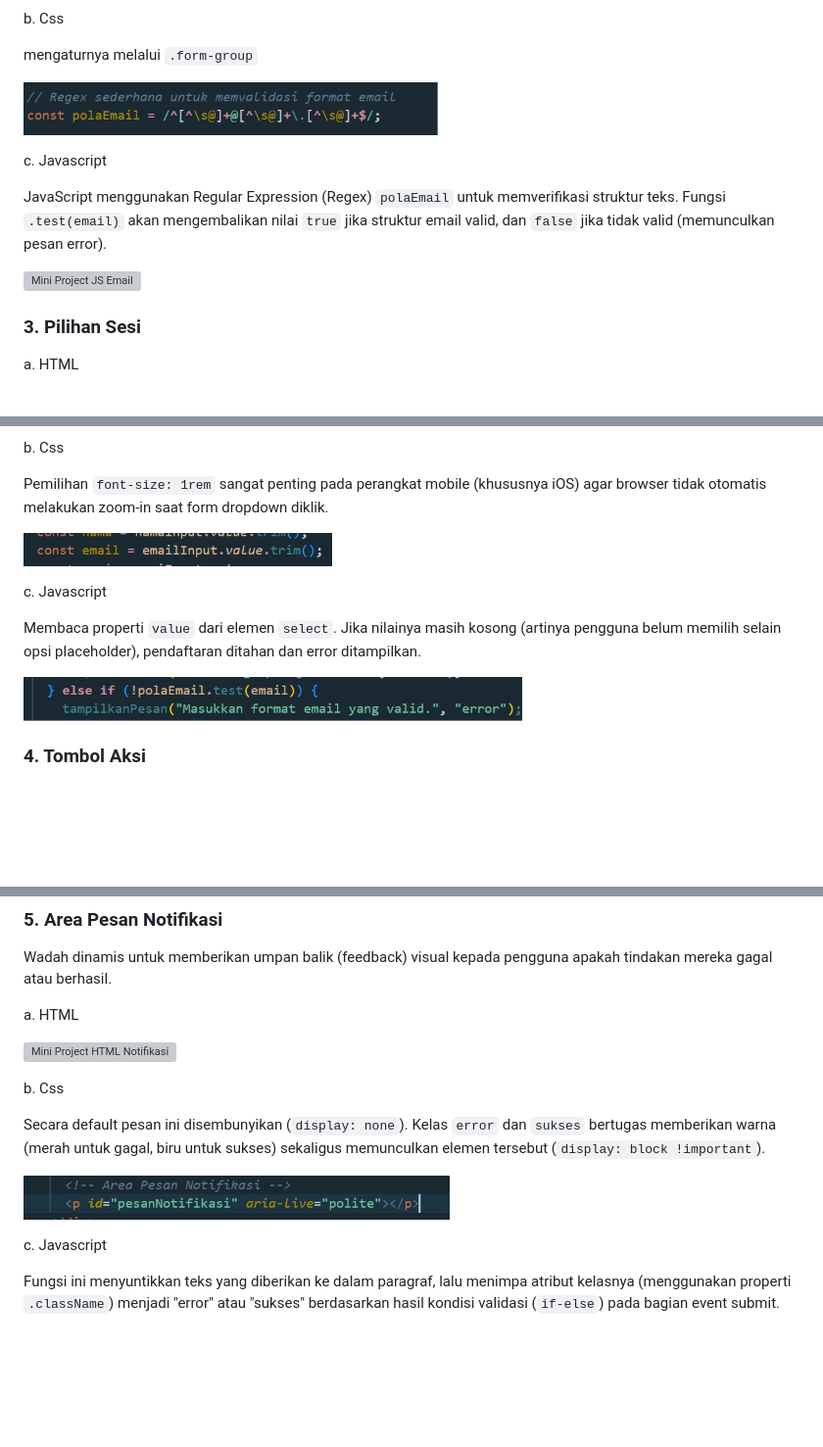
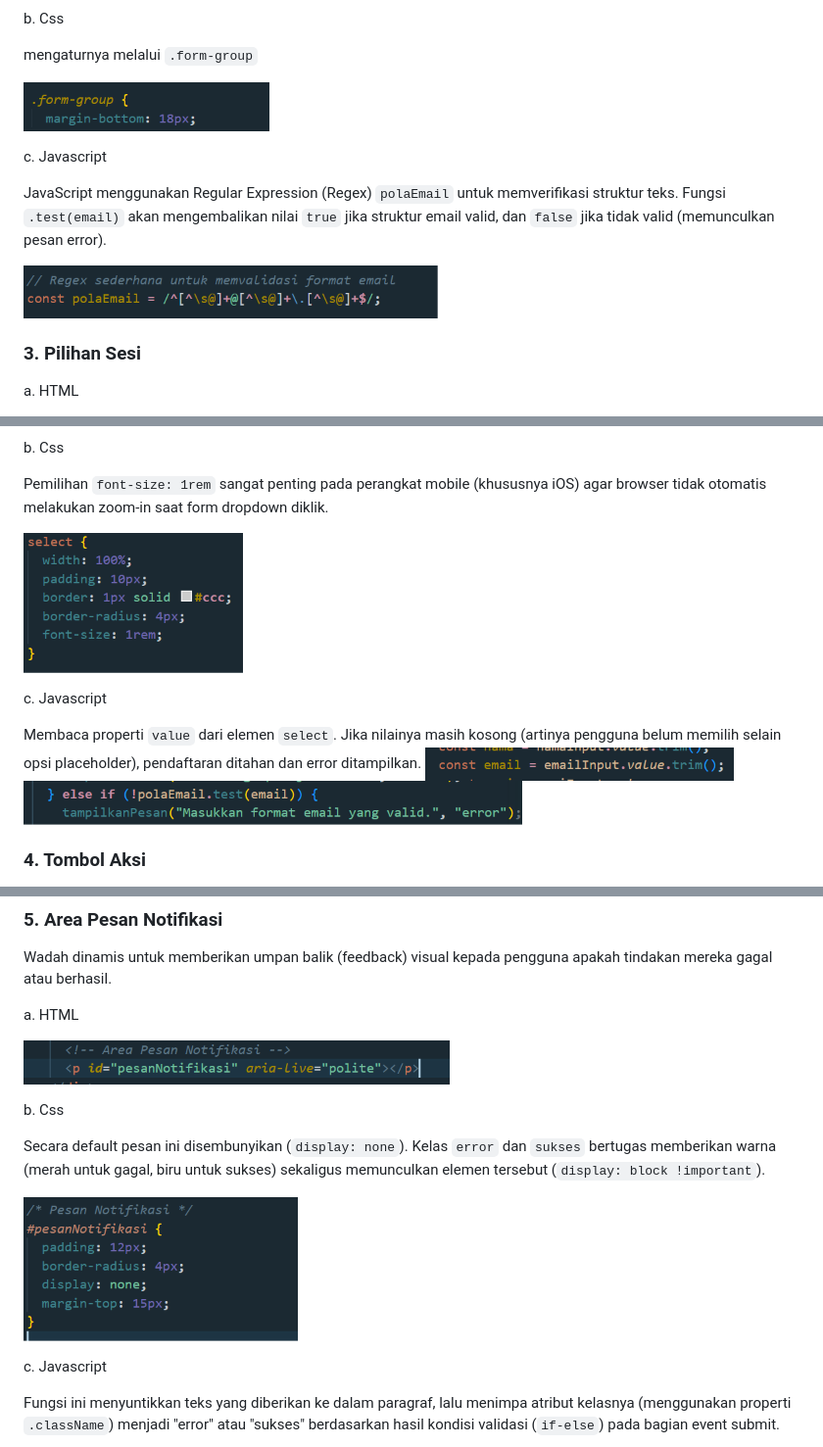
Before and after one commit to Sekitani-Jun/Lab6Web, a Markdown page: README.md, 3 parts joined by grey strips. Shown at 98% size. Rendered like a GitHub page; blank space fills up the shorter version; grey boxes are pictures that could not be loaded.

```diff
--- a/README.md
+++ b/README.md
@@ -230,13 +230,13 @@ b. Css
 
 mengaturnya melalui `.form-group`
 
-![Mini Project CSS Email](media/38.png)
+![Mini Project CSS Email](media/37.png)
 
 c. Javascript
 
 JavaScript menggunakan Regular Expression (Regex) `polaEmail` untuk memverifikasi struktur teks. Fungsi `.test(email)` akan mengembalikan nilai `true` jika struktur email valid, dan `false` jika tidak valid (memunculkan pesan error).
 
-![Mini Project JS Email](media/39.png)
+![Mini Project JS Email](media/38.png)
 
 ### 3. Pilihan Sesi
 
@@ -250,12 +250,12 @@ b. Css
 
 Pemilihan `font-size: 1rem` sangat penting pada perangkat mobile (khususnya iOS) agar browser tidak otomatis melakukan zoom-in saat form dropdown diklik.
 
-![Mini Project CSS Sesi](media/41.png)
+![Mini Project CSS Sesi](media/40.png)
 
 c. Javascript
 
 Membaca properti `value` dari elemen `select`. Jika nilainya masih kosong (artinya pengguna belum memilih selain opsi placeholder), pendaftaran ditahan dan error ditampilkan.
-
+![Mini Project JS Sesi](media/41.png)
 ![Mini Project JS Sesi](media/42.png)
 
 ### 4. Tombol Aksi
@@ -284,13 +285,13 @@ Wadah dinamis untuk memberikan umpan balik (feedback) visual kepada pengguna apa
 
 a. HTML
 
-![Mini Project HTML Notifikasi](media/46.png)
+![Mini Project HTML Notifikasi](media/47.png)
 
 b. Css
 
 Secara default pesan ini disembunyikan (`display: none`). Kelas `error` dan `sukses` bertugas memberikan warna (merah untuk gagal, biru untuk sukses) sekaligus memunculkan elemen tersebut (`display: block !important`).
 
-![Mini Project CSS Notifikasi](media/47.png)
+![Mini Project CSS Notifikasi](media/48.png)
 
 c. Javascript
 
```
Also changed, not shown: other parts of README.md (+11 -11 lines).
